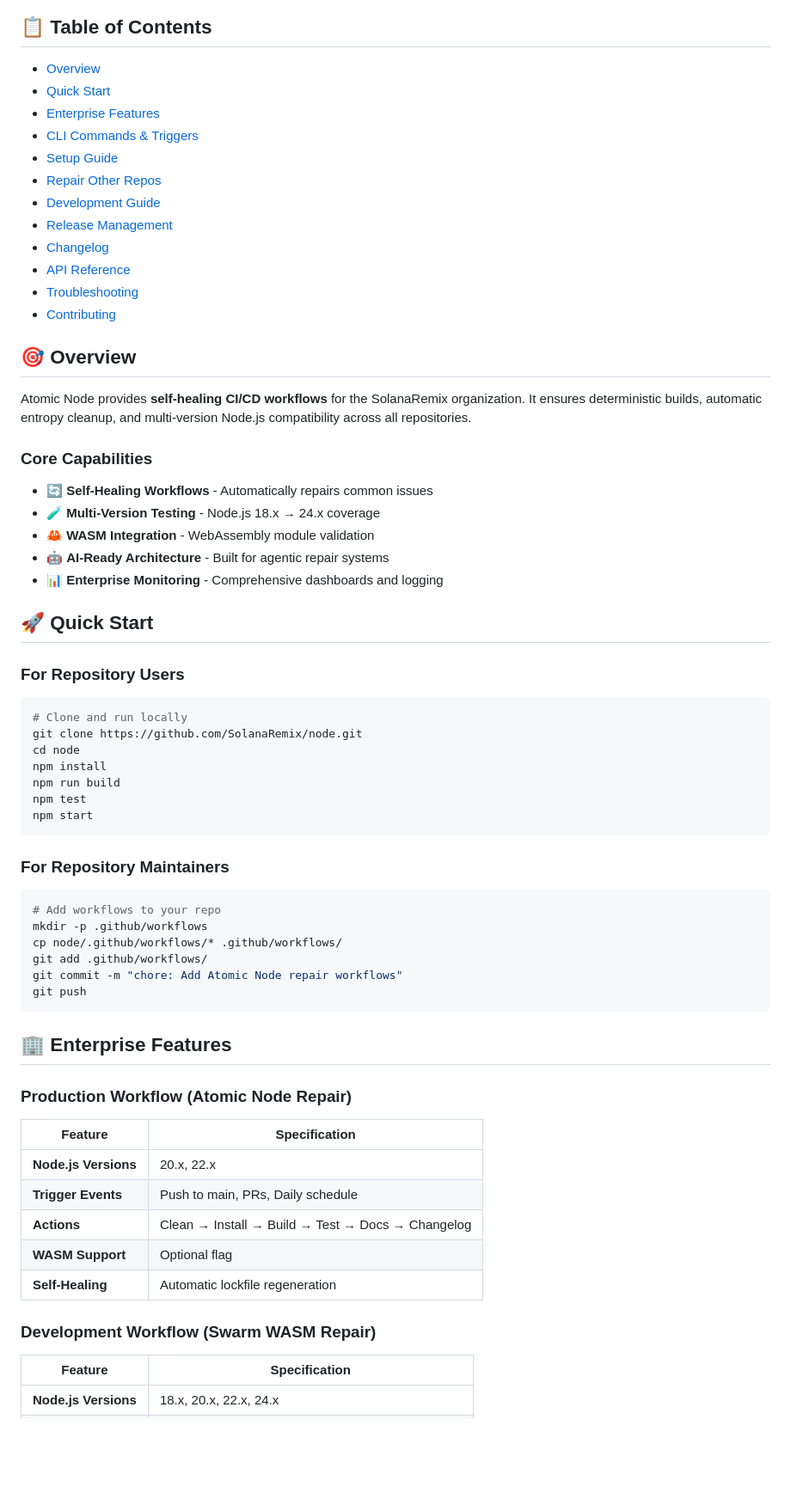
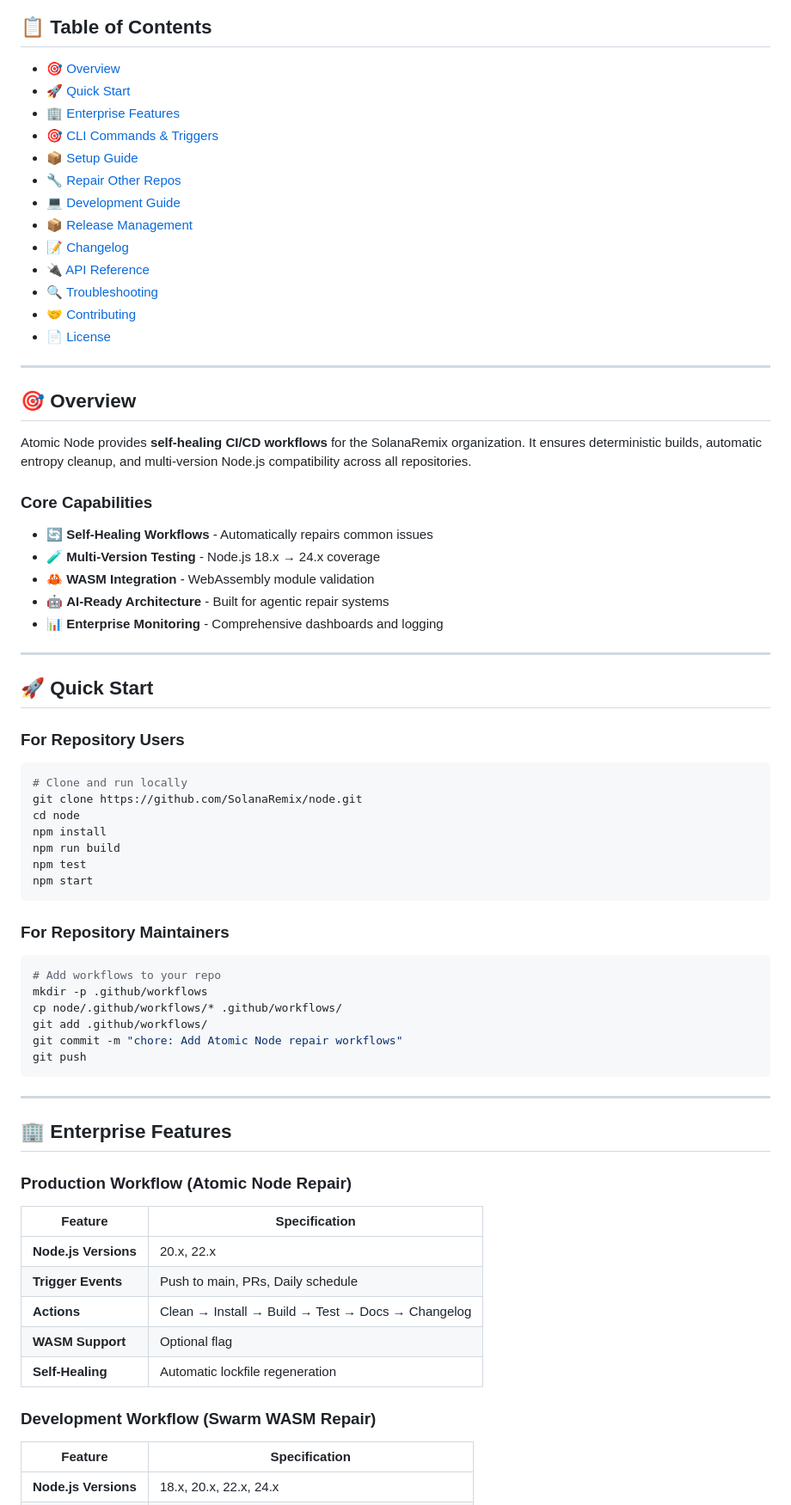
Before and after one commit to SolanaRemix/node, a Markdown page: README.md, the part around one of its changes. Shown at 86% size. Rendered like a GitHub page; blank space fills up the shorter version.

Commit message:
Revise README for clarity and new features
Updated README to include new features, improved formatting, and added enterprise readiness badge.

````diff
--- a/README.md
+++ b/README.md
@@ -8,32 +11,40 @@
 
 ## 📋 Table of Contents
-- [Overview](#-overview)
-- [Quick Start](#-quick-start)
-- [Enterprise Features](#-enterprise-features)
-- [CLI Commands & Triggers](#-cli-commands--triggers)
-- [Setup Guide](#-setup-guide)
-- [Repair Other Repos](#-repair-other-repos)
-- [Development Guide](#-development-guide)
-- [Release Management](#-release-management)
-- [Changelog](#-changelog)
-- [API Reference](#-api-reference)
-- [Troubleshooting](#-troubleshooting)
-- [Contributing](#-contributing)
+
+- [🎯 Overview](#-overview)
+- [🚀 Quick Start](#-quick-start)
+- [🏢 Enterprise Features](#-enterprise-features)
+- [🎯 CLI Commands & Triggers](#-cli-commands--triggers)
+- [📦 Setup Guide](#-setup-guide)
+- [🔧 Repair Other Repos](#-repair-other-repos)
+- [💻 Development Guide](#-development-guide)
+- [📦 Release Management](#-release-management)
+- [📝 Changelog](#-changelog)
+- [🔌 API Reference](#-api-reference)
+- [🔍 Troubleshooting](#-troubleshooting)
+- [🤝 Contributing](#-contributing)
+- [📄 License](#-license)
+
+---
 
 ## 🎯 Overview
 
 Atomic Node provides **self-healing CI/CD workflows** for the SolanaRemix organization. It ensures deterministic builds, automatic entropy cleanup, and multi-version Node.js compatibility across all repositories.
 
 ### Core Capabilities
+
 - 🔄 **Self-Healing Workflows** - Automatically repairs common issues
 - 🧪 **Multi-Version Testing** - Node.js 18.x → 24.x coverage
 - 🦀 **WASM Integration** - WebAssembly module validation
 - 🤖 **AI-Ready Architecture** - Built for agentic repair systems
 - 📊 **Enterprise Monitoring** - Comprehensive dashboards and logging
 
+---
+
 ## 🚀 Quick Start
 
 ### For Repository Users
+
 ```bash
 # Clone and run locally
 git clone https://github.com/SolanaRemix/node.git
@@ -45,6 +56,7 @@ npm start
 ```
 
 ### For Repository Maintainers
+
 ```bash
 # Add workflows to your repo
 mkdir -p .github/workflows
@@ -54,9 +66,12 @@ git commit -m "chore: Add Atomic Node repair workflows"
 git push
 ```
 
+---
+
 ## 🏢 Enterprise Features
 
 ### Production Workflow (Atomic Node Repair)
+
 | Feature | Specification |
 |---------|---------------|
 | **Node.js Versions** | 20.x, 22.x |
@@ -66,6 +81,7 @@ git push
 | **Self-Healing** | Automatic lockfile regeneration |
 
 ### Development Workflow (Swarm WASM Repair)
+
 | Feature | Specification |
 |---------|---------------|
 | **Node.js Versions** | 18.x, 20.x, 22.x, 24.x |
````
Also changed, not shown: other parts of README.md (+58 -2 lines).
